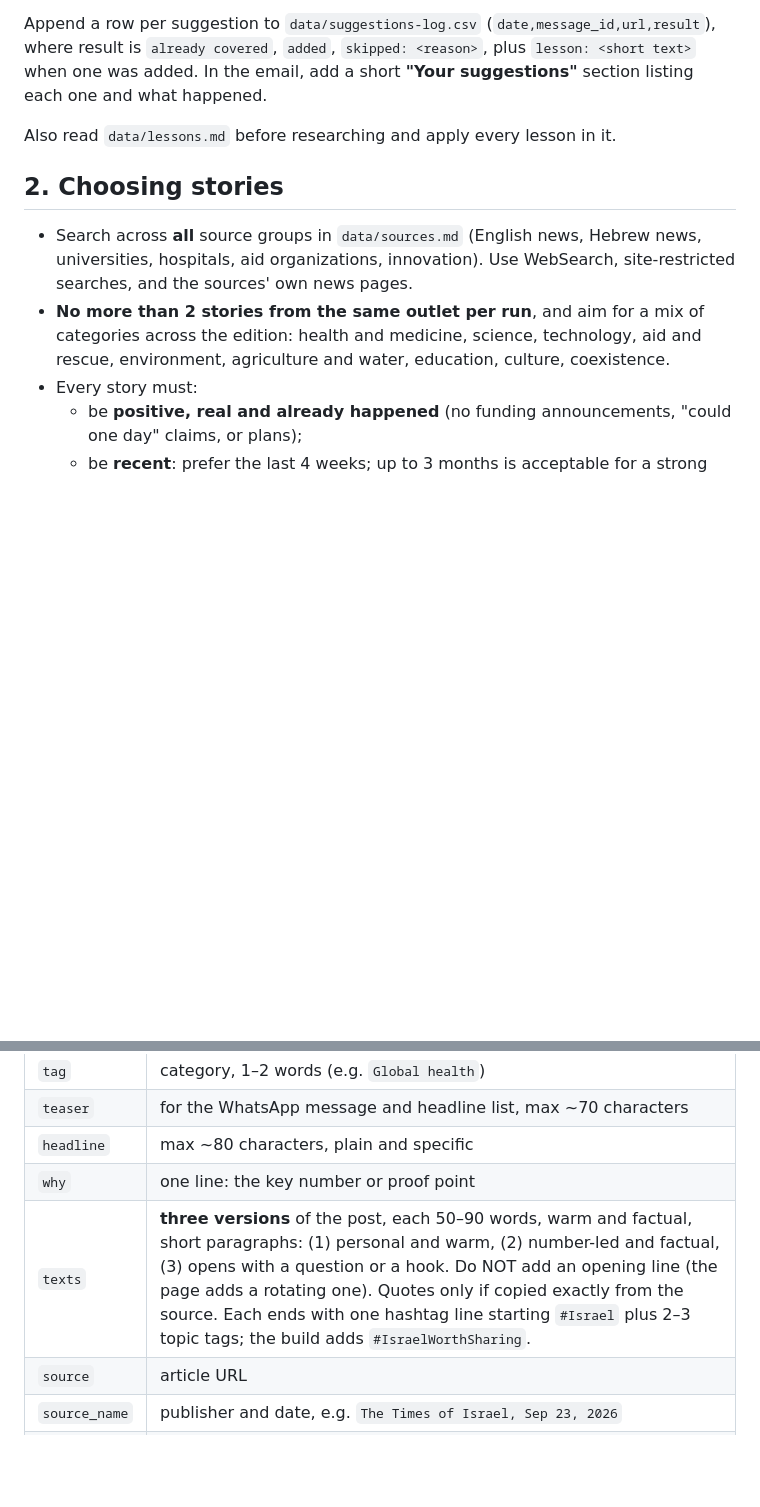
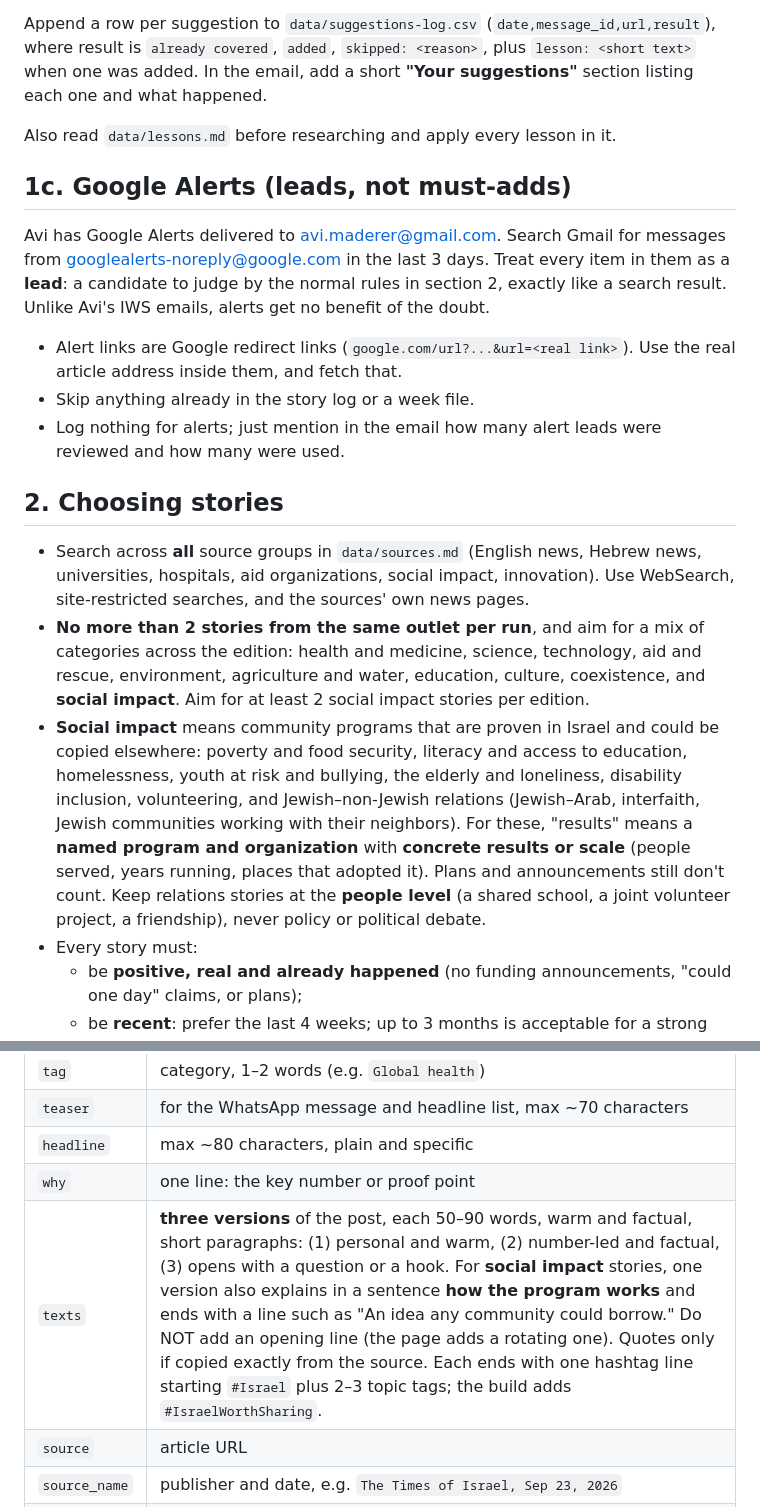
Before and after one commit to AviMaderer/israel-worth-sharing, a Markdown page: CONTENT_RULES.md, 2 parts joined by grey strips. GitHub-like rendering; blank space fills up the shorter version.

```diff
--- a/CONTENT_RULES.md
+++ b/CONTENT_RULES.md
@@ -34,10 +34,19 @@ Append a row per suggestion to `data/suggestions-log.csv` (`date,message_id,url,
 
 Also read `data/lessons.md` before researching and apply every lesson in it.
 
+## 1c. Google Alerts (leads, not must-adds)
+
+Avi has Google Alerts delivered to avi.maderer@gmail.com. Search Gmail for messages from googlealerts-noreply@google.com in the last 3 days. Treat every item in them as a **lead**: a candidate to judge by the normal rules in section 2, exactly like a search result. Unlike Avi's IWS emails, alerts get no benefit of the doubt.
+
+- Alert links are Google redirect links (`google.com/url?...&url=<real link>`). Use the real article address inside them, and fetch that.
+- Skip anything already in the story log or a week file.
+- Log nothing for alerts; just mention in the email how many alert leads were reviewed and how many were used.
+
 ## 2. Choosing stories
 
-- Search across **all** source groups in `data/sources.md` (English news, Hebrew news, universities, hospitals, aid organizations, innovation). Use WebSearch, site-restricted searches, and the sources' own news pages.
-- **No more than 2 stories from the same outlet per run**, and aim for a mix of categories across the edition: health and medicine, science, technology, aid and rescue, environment, agriculture and water, education, culture, coexistence.
+- Search across **all** source groups in `data/sources.md` (English news, Hebrew news, universities, hospitals, aid organizations, social impact, innovation). Use WebSearch, site-restricted searches, and the sources' own news pages.
+- **No more than 2 stories from the same outlet per run**, and aim for a mix of categories across the edition: health and medicine, science, technology, aid and rescue, environment, agriculture and water, education, culture, coexistence, and **social impact**. Aim for at least 2 social impact stories per edition.
+- **Social impact** means community programs that are proven in Israel and could be copied elsewhere: poverty and food security, literacy and access to education, homelessness, youth at risk and bullying, the elderly and loneliness, disability inclusion, volunteering, and Jewish–non-Jewish relations (Jewish–Arab, interfaith, Jewish communities working with their neighbors). For these, "results" means a **named program and organization** with **concrete results or scale** (people served, years running, places that adopted it). Plans and announcements still don't count. Keep relations stories at the **people level** (a shared school, a joint volunteer project, a friendship), never policy or political debate.
 - Every story must:
   - be **positive, real and already happened** (no funding announcements, "could one day" claims, or plans);
   - be **recent**: prefer the last 4 weeks; up to 3 months is acceptable for a strong story;
@@ -57,7 +66,7 @@ Also read `data/lessons.md` before researching and apply every lesson in it.
 | `teaser` | for the WhatsApp message and headline list, max ~70 characters |
 | `headline` | max ~80 characters, plain and specific |
 | `why` | one line: the key number or proof point |
-| `texts` | **three versions** of the post, each 50–90 words, warm and factual, short paragraphs: (1) personal and warm, (2) number-led and factual, (3) opens with a question or a hook. Do NOT add an opening line (the page adds a rotating one). Quotes only if copied exactly from the source. Each ends with one hashtag line starting `#Israel` plus 2–3 topic tags; the build adds `#IsraelWorthSharing`. |
+| `texts` | **three versions** of the post, each 50–90 words, warm and factual, short paragraphs: (1) personal and warm, (2) number-led and factual, (3) opens with a question or a hook. For **social impact** stories, one version also explains in a sentence **how the program works** and ends with a line such as "An idea any community could borrow." Do NOT add an opening line (the page adds a rotating one). Quotes only if copied exactly from the source. Each ends with one hashtag line starting `#Israel` plus 2–3 topic tags; the build adds `#IsraelWorthSharing`. |
 | `source` | article URL |
 | `source_name` | publisher and date, e.g. `The Times of Israel, Sep 23, 2026` |
 | `site` | publisher domain, e.g. `timesofisrael.com` |
```
